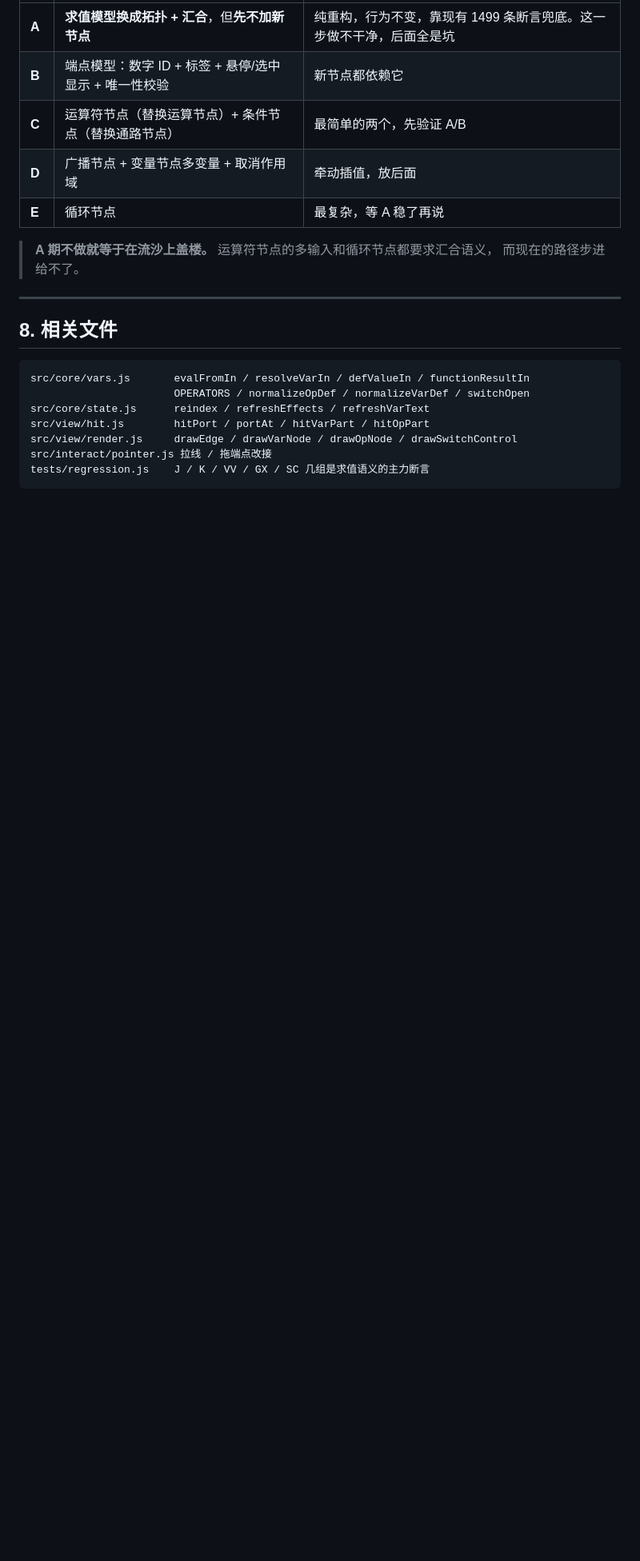
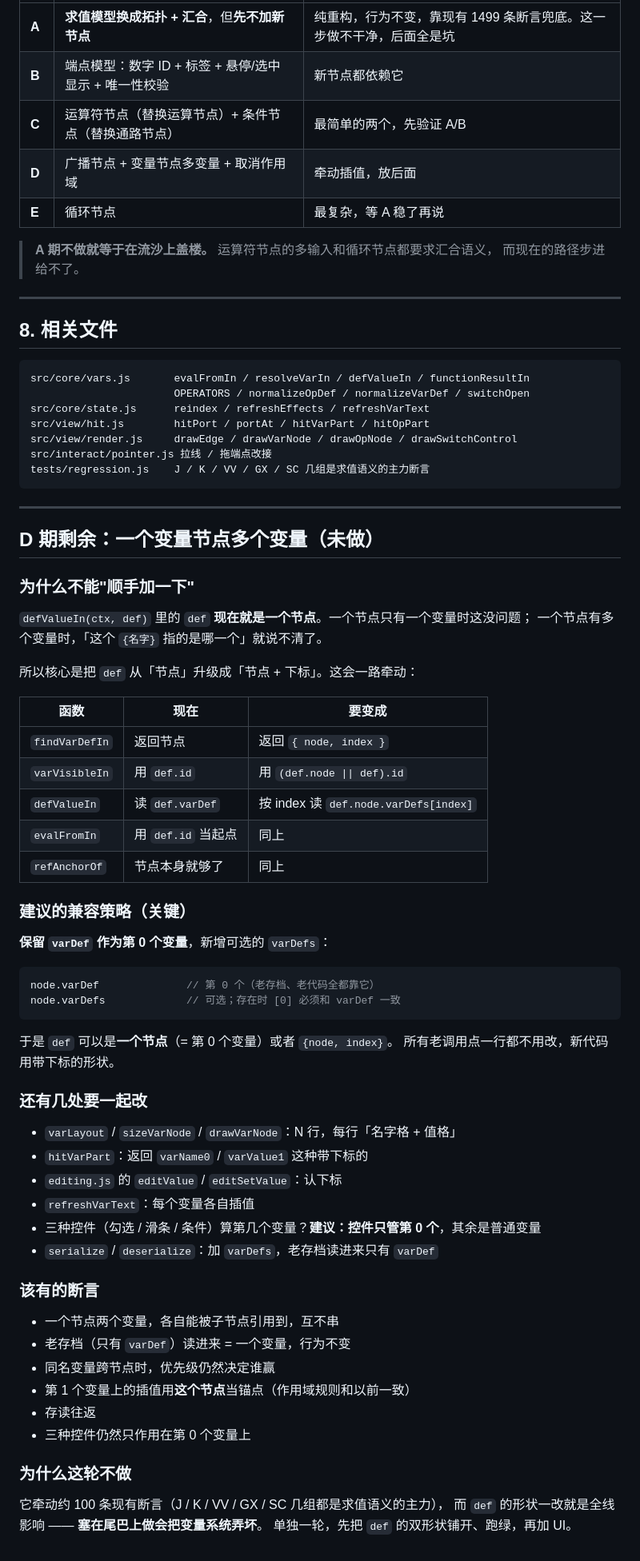
Before and after one commit to SGorgeous/Grapheon, a Markdown page: docs/program-nodes-redesign.md, the part around the change. Shown at 80% size. Rendered like a GitHub page; blank space fills up the shorter version.

Commit message:
记录 D 期剩余（变量节点多变量）的实现方案与兼容策略

````diff
--- a/docs/program-nodes-redesign.md
+++ b/docs/program-nodes-redesign.md
@@ -195,3 +195,58 @@ src/view/render.js     drawEdge / drawVarNode / drawOpNode / drawSwitchControl
 src/interact/pointer.js 拉线 / 拖端点改接
 tests/regression.js    J / K / VV / GX / SC 几组是求值语义的主力断言
 ```
+
+---
+
+## D 期剩余：一个变量节点多个变量（未做）
+
+### 为什么不能"顺手加一下"
+
+`defValueIn(ctx, def)` 里的 `def` **现在就是一个节点**。一个节点只有一个变量时这没问题；
+一个节点有多个变量时，「这个 `{名字}` 指的是哪一个」就说不清了。
+
+所以核心是把 `def` 从「节点」升级成「节点 + 下标」。这会一路牵动：
+
+| 函数 | 现在 | 要变成 |
+|---|---|---|
+| `findVarDefIn` | 返回节点 | 返回 `{ node, index }` |
+| `varVisibleIn` | 用 `def.id` | 用 `(def.node \|\| def).id` |
+| `defValueIn` | 读 `def.varDef` | 按 index 读 `def.node.varDefs[index]` |
+| `evalFromIn` | 用 `def.id` 当起点 | 同上 |
+| `refAnchorOf` | 节点本身就够了 | 同上 |
+
+### 建议的兼容策略（关键）
+
+**保留 `varDef` 作为第 0 个变量**，新增可选的 `varDefs`：
+
+```js
+node.varDef              // 第 0 个（老存档、老代码全都靠它）
+node.varDefs             // 可选；存在时 [0] 必须和 varDef 一致
+```
+
+于是 `def` 可以是**一个节点**（= 第 0 个变量）或者 `{node, index}`。
+所有老调用点一行都不用改，新代码用带下标的形状。
+
+### 还有几处要一起改
+
+- `varLayout` / `sizeVarNode` / `drawVarNode`：N 行，每行「名字格 + 值格」
+- `hitVarPart`：返回 `varName0` / `varValue1` 这种带下标的
+- `editing.js` 的 `editValue` / `editSetValue`：认下标
+- `refreshVarText`：每个变量各自插值
+- 三种控件（勾选 / 滑条 / 条件）算第几个变量？**建议：控件只管第 0 个**，其余是普通变量
+- `serialize` / `deserialize`：加 `varDefs`，老存档读进来只有 `varDef`
+
+### 该有的断言
+
+- 一个节点两个变量，各自能被子节点引用到，互不串
+- 老存档（只有 `varDef`）读进来 = 一个变量，行为不变
+- 同名变量跨节点时，优先级仍然决定谁赢
+- 第 1 个变量上的插值用**这个节点**当锚点（作用域规则和以前一致）
+- 存读往返
+- 三种控件仍然只作用在第 0 个变量上
+
+### 为什么这轮不做
+
+它牵动约 100 条现有断言（J / K / VV / GX / SC 几组都是求值语义的主力），
+而 `def` 的形状一改就是全线影响 —— **塞在尾巴上做会把变量系统弄坏**。
+单独一轮，先把 `def` 的双形状铺开、跑绿，再加 UI。
````
